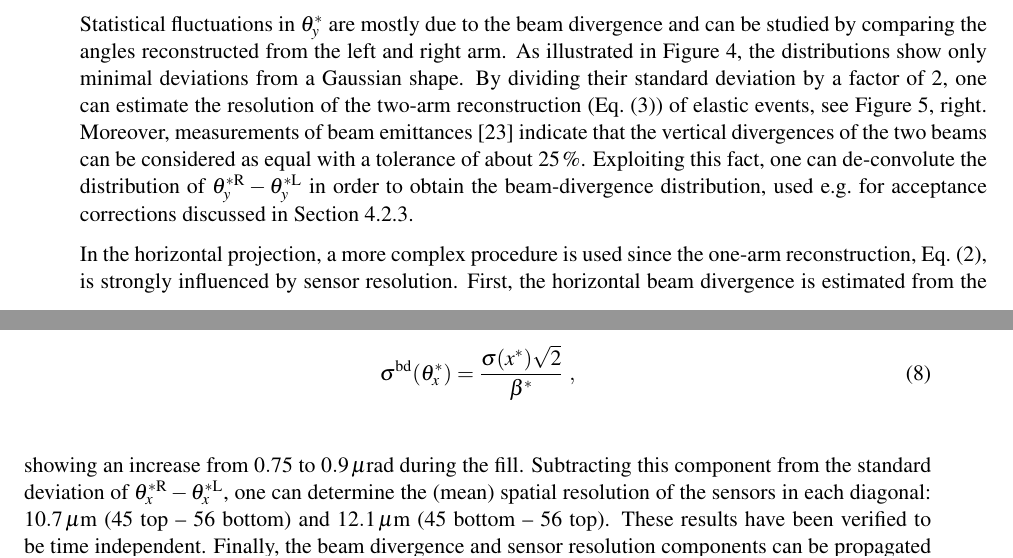
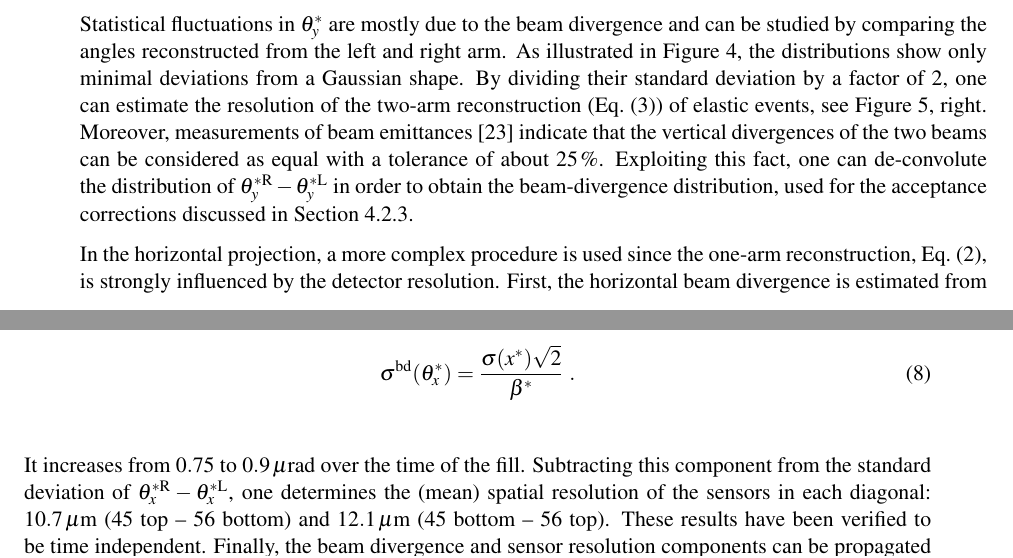
Before and after one commit to jan-kaspar/publications, a LaTeX document (2013/1km paper/elastic_1km_cern.tex, which reads 2013/1km paper/differential_cross_section.tex): two parts of pages 7 and 8 of 30, joined at a grey line, cut so that both start at the same text. Compiled offline with pdfLaTeX.

Commit message:
still not done
git-svn-id: svn+ssh://svn.cern.ch/reps/totem/trunk/user/jkaspar/publications@11508 4525493e-7705-40b1-a816-d608a930855b

```diff
--- a/2013/1km paper/differential_cross_section.tex
+++ b/2013/1km paper/differential_cross_section.tex
@@ -114,7 +114,7 @@ Statistical fluctuations in $\theta_y^*$ are mostly due to the beam divergence a
 %
 By dividing their standard deviation by a factor of 2, one can estimate the resolution of the two-arm reconstruction (Eq.~(\ref{eq:kin 2a})) of elastic events, see Figure~\ref{fig:resol final}, right.
 %
-Moreover, measurements of beam emittances \cite{op-elog} indicate that the vertical divergences of the two beams can be considered as equal with a tolerance of about $25\un{\%}$. Exploiting this fact, one can de-convolute the distribution of $\theta_y^{*\rm R} - \theta_y^{*\rm L}$ in order to obtain the beam-divergence distribution, used e.g.~for acceptance corrections discussed in Section~\ref{sec:acc corr}.
+Moreover, measurements of beam emittances \cite{op-elog} indicate that the vertical divergences of the two beams can be considered as equal with a tolerance of about $25\un{\%}$. Exploiting this fact, one can de-convolute the distribution of $\theta_y^{*\rm R} - \theta_y^{*\rm L}$ in order to obtain the beam-divergence distribution, used for the acceptance corrections discussed in Section~\ref{sec:acc corr}.
 
 \begin{figure}
 \begin{center}
@@ -126,12 +126,12 @@ Difference between vertical scattering angles reconstructed in the right and lef
 \end{center}
 \end{figure}
 
-In the horizontal projection, a more complex procedure is used since the one-arm reconstruction, Eq.~(\ref{eq:kin 1a}), is strongly influenced by sensor resolution. First, the horizontal beam divergence is estimated from the standard deviation of reconstructed vertices, $\sigma(x^*)$:
+In the horizontal projection, a more complex procedure is used since the one-arm reconstruction, Eq.~(\ref{eq:kin 1a}), is strongly influenced by the detector resolution. First, the horizontal beam divergence is estimated from the standard deviation of reconstructed vertices, $\sigma(x^*)$:
 \begin{equation}
 \label{eq:beam div from vertex}
-\sigma^{\rm bd}(\theta_x^*) = {\sigma(x^*) \sqrt 2\over \beta^*}\ ,
+\sigma^{\rm bd}(\theta_x^*) = {\sigma(x^*) \sqrt 2\over \beta^*}\ .
 \end{equation}
-showing an increase from $0.75$ to $0.9\un{\mu rad}$ during the fill. Subtracting this component from the standard deviation of $\theta_x^{*\rm R} - \theta_x^{*\rm L}$, one can determine the (mean) spatial resolution of the sensors in each diagonal: $10.7\un{\mu m}$ (45 top -- 56 bottom) and $12.1\un{\mu m}$ (45 bottom -- 56 top). These results have been verified to be time independent. Finally, the beam divergence and sensor resolution components can be propagated through Eq.~({\ref{eq:kin 2a}}) to estimate the $\theta_x^*$ resolution for elastic events, as plotted in Figure~\ref{fig:resol final}, left.
+It increases from $0.75$ to $0.9\un{\mu rad}$ over the time of the fill. Subtracting this component from the standard deviation of $\theta_x^{*\rm R} - \theta_x^{*\rm L}$, one determines the (mean) spatial resolution of the sensors in each diagonal: $10.7\un{\mu m}$ (45 top -- 56 bottom) and $12.1\un{\mu m}$ (45 bottom -- 56 top). These results have been verified to be time independent. Finally, the beam divergence and sensor resolution components can be propagated through Eq.~({\ref{eq:kin 2a}}) to estimate the $\theta_x^*$ resolution for elastic events, as plotted in Figure~\ref{fig:resol final}, left.
 
 
 \begin{figure}
```
